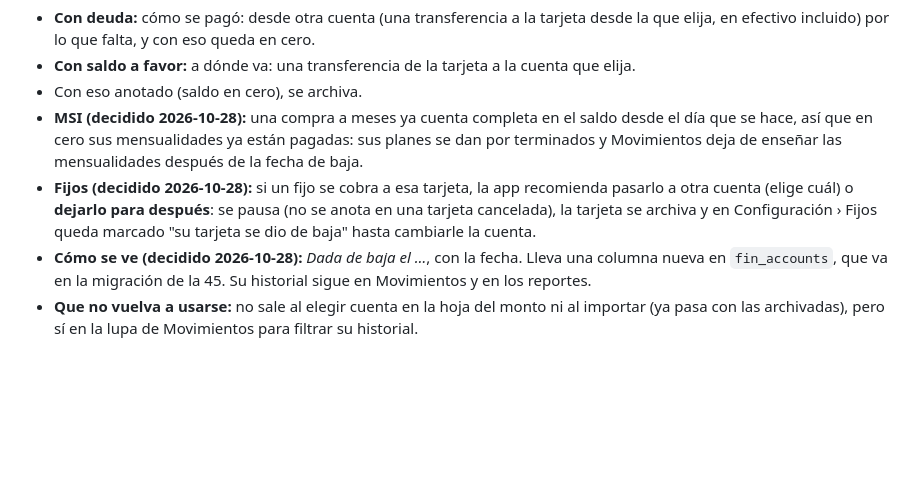
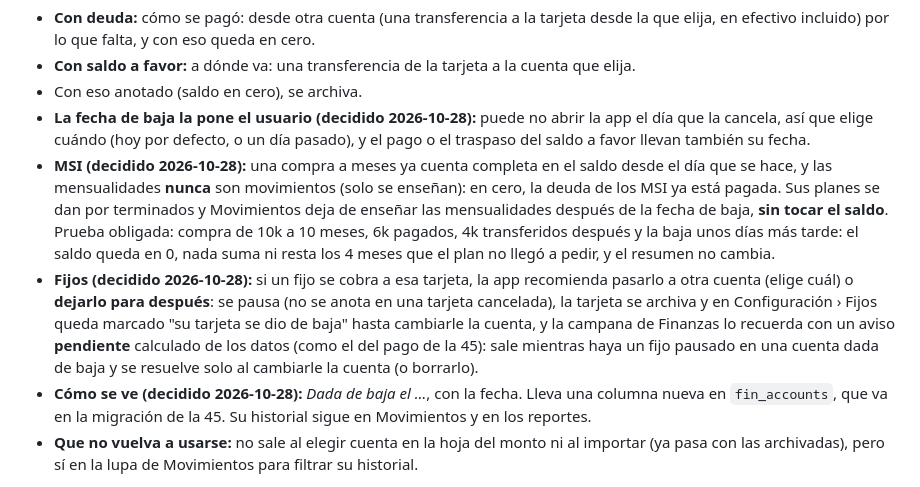
Before and after one commit to YoshiDev22/habit-tracker, a Markdown page: BACKLOG.md, the part around the change. GitHub-like rendering; blank space fills up the shorter version.

Commit message:
docs: backlog: cancelled cards take a user-chosen date, remind paused fixed charges in the bell, and test that MSI never moves the balance

```diff
--- a/BACKLOG.md
+++ b/BACKLOG.md
@@ -669,12 +669,18 @@ su saldo no es cero, la app pregunta qué hacer** en vez de archivarla así:
   incluido) por lo que falta, y con eso queda en cero.
 - **Con saldo a favor:** a dónde va: una transferencia de la tarjeta a la cuenta que elija.
 - Con eso anotado (saldo en cero), se archiva.
-- **MSI (decidido 2026-10-28):** una compra a meses ya cuenta completa en el saldo desde el día que se hace, así que
-  en cero sus mensualidades ya están pagadas: sus planes se dan por terminados y Movimientos deja de enseñar las
-  mensualidades después de la fecha de baja.
+- **La fecha de baja la pone el usuario (decidido 2026-10-28):** puede no abrir la app el día que la cancela, así que
+  elige cuándo (hoy por defecto, o un día pasado), y el pago o el traspaso del saldo a favor llevan también su fecha.
+- **MSI (decidido 2026-10-28):** una compra a meses ya cuenta completa en el saldo desde el día que se hace, y las
+  mensualidades **nunca** son movimientos (solo se enseñan): en cero, la deuda de los MSI ya está pagada. Sus planes se
+  dan por terminados y Movimientos deja de enseñar las mensualidades después de la fecha de baja, **sin tocar el
+  saldo**. Prueba obligada: compra de 10k a 10 meses, 6k pagados, 4k transferidos después y la baja unos días más
+  tarde: el saldo queda en 0, nada suma ni resta los 4 meses que el plan no llegó a pedir, y el resumen no cambia.
 - **Fijos (decidido 2026-10-28):** si un fijo se cobra a esa tarjeta, la app recomienda pasarlo a otra cuenta (elige
   cuál) o **dejarlo para después**: se pausa (no se anota en una tarjeta cancelada), la tarjeta se archiva y en
-  Configuración › Fijos queda marcado "su tarjeta se dio de baja" hasta cambiarle la cuenta.
+  Configuración › Fijos queda marcado "su tarjeta se dio de baja" hasta cambiarle la cuenta, y la campana de Finanzas
+  lo recuerda con un aviso **pendiente** calculado de los datos (como el del pago de la 45): sale mientras haya un fijo
+  pausado en una cuenta dada de baja y se resuelve solo al cambiarle la cuenta (o borrarlo).
 - **Cómo se ve (decidido 2026-10-28):** *Dada de baja el …*, con la fecha. Lleva una columna nueva en
   `fin_accounts`, que va en la migración de la 45. Su historial sigue en Movimientos y en los reportes.
 - **Que no vuelva a usarse:** no sale al elegir cuenta en la hoja del monto ni al importar (ya pasa con las
```
